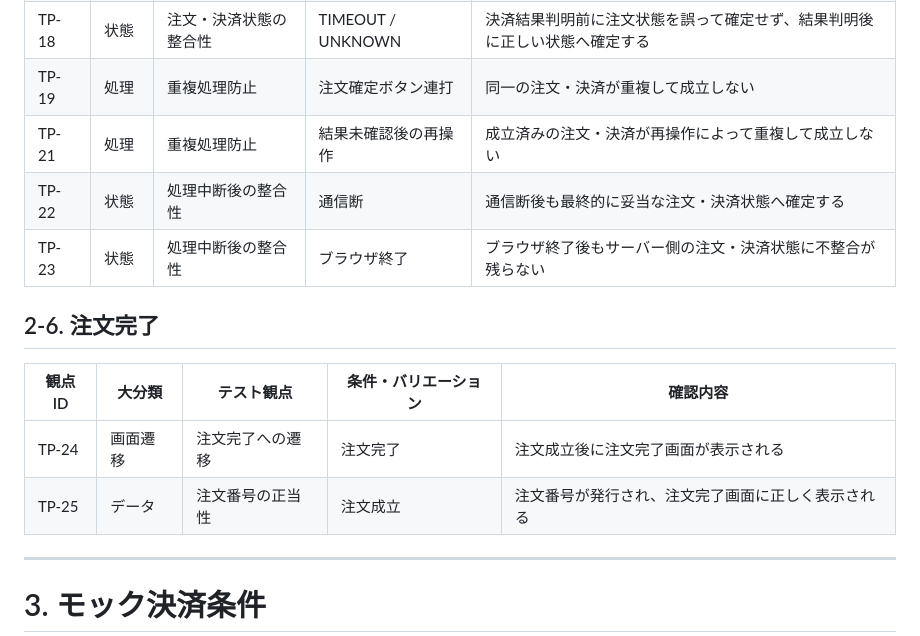
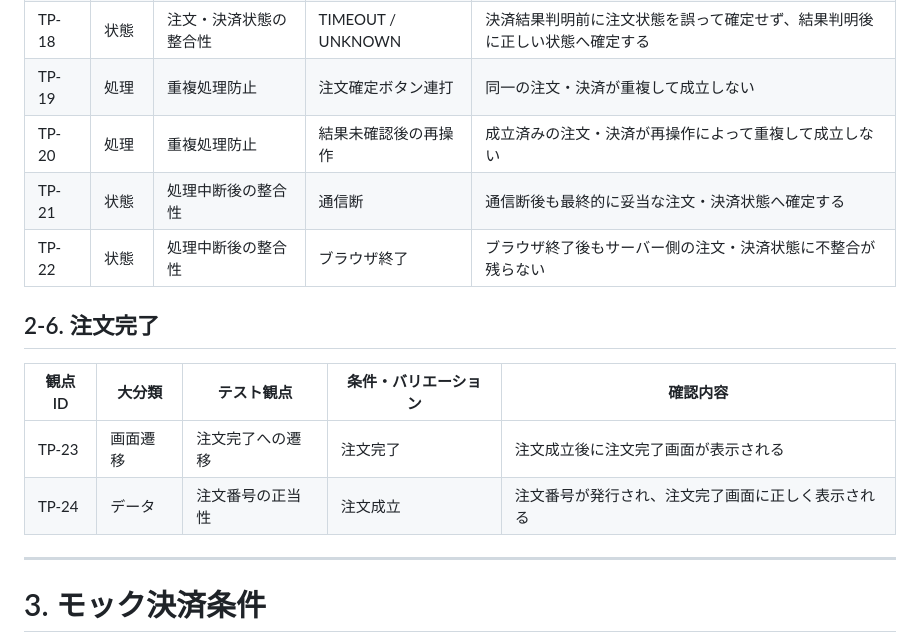
Before and after one commit to m5320023m-max/QA-EC-Portfolio, a Markdown page: 04_テスト分析・設計/テスト分析・設計.md, the part around the change. Rendered like a GitHub page.

```diff
--- a/04_テスト分析・設計/テスト分析・設計.md
+++ b/04_テスト分析・設計/テスト分析・設計.md
@@ -104,15 +104,15 @@
 | TP-17 | 状態 | 注文・決済状態の整合性 | FAILED | モック決済失敗時、注文が成立しない |
 | TP-18 | 状態 | 注文・決済状態の整合性 | TIMEOUT / UNKNOWN | 決済結果判明前に注文状態を誤って確定せず、結果判明後に正しい状態へ確定する |
 | TP-19 | 処理 | 重複処理防止 | 注文確定ボタン連打 | 同一の注文・決済が重複して成立しない |
-| TP-21 | 処理 | 重複処理防止 | 結果未確認後の再操作 | 成立済みの注文・決済が再操作によって重複して成立しない |
-| TP-22 | 状態 | 処理中断後の整合性 | 通信断 | 通信断後も最終的に妥当な注文・決済状態へ確定する |
-| TP-23 | 状態 | 処理中断後の整合性 | ブラウザ終了 | ブラウザ終了後もサーバー側の注文・決済状態に不整合が残らない |
+| TP-20 | 処理 | 重複処理防止 | 結果未確認後の再操作 | 成立済みの注文・決済が再操作によって重複して成立しない |
+| TP-21 | 状態 | 処理中断後の整合性 | 通信断 | 通信断後も最終的に妥当な注文・決済状態へ確定する |
+| TP-22 | 状態 | 処理中断後の整合性 | ブラウザ終了 | ブラウザ終了後もサーバー側の注文・決済状態に不整合が残らない |
 
 ## 2-6. 注文完了
 | 観点ID | 大分類 | テスト観点 | 条件・バリエーション | 確認内容 |
 |---|---|---|---|---|
-| TP-24 | 画面遷移 | 注文完了への遷移 | 注文完了 | 注文成立後に注文完了画面が表示される |
-| TP-25 | データ | 注文番号の正当性 | 注文成立 | 注文番号が発行され、注文完了画面に正しく表示される |
+| TP-23 | 画面遷移 | 注文完了への遷移 | 注文完了 | 注文成立後に注文完了画面が表示される |
+| TP-24 | データ | 注文番号の正当性 | 注文成立 | 注文番号が発行され、注文完了画面に正しく表示される |
 
 ---
 
```
